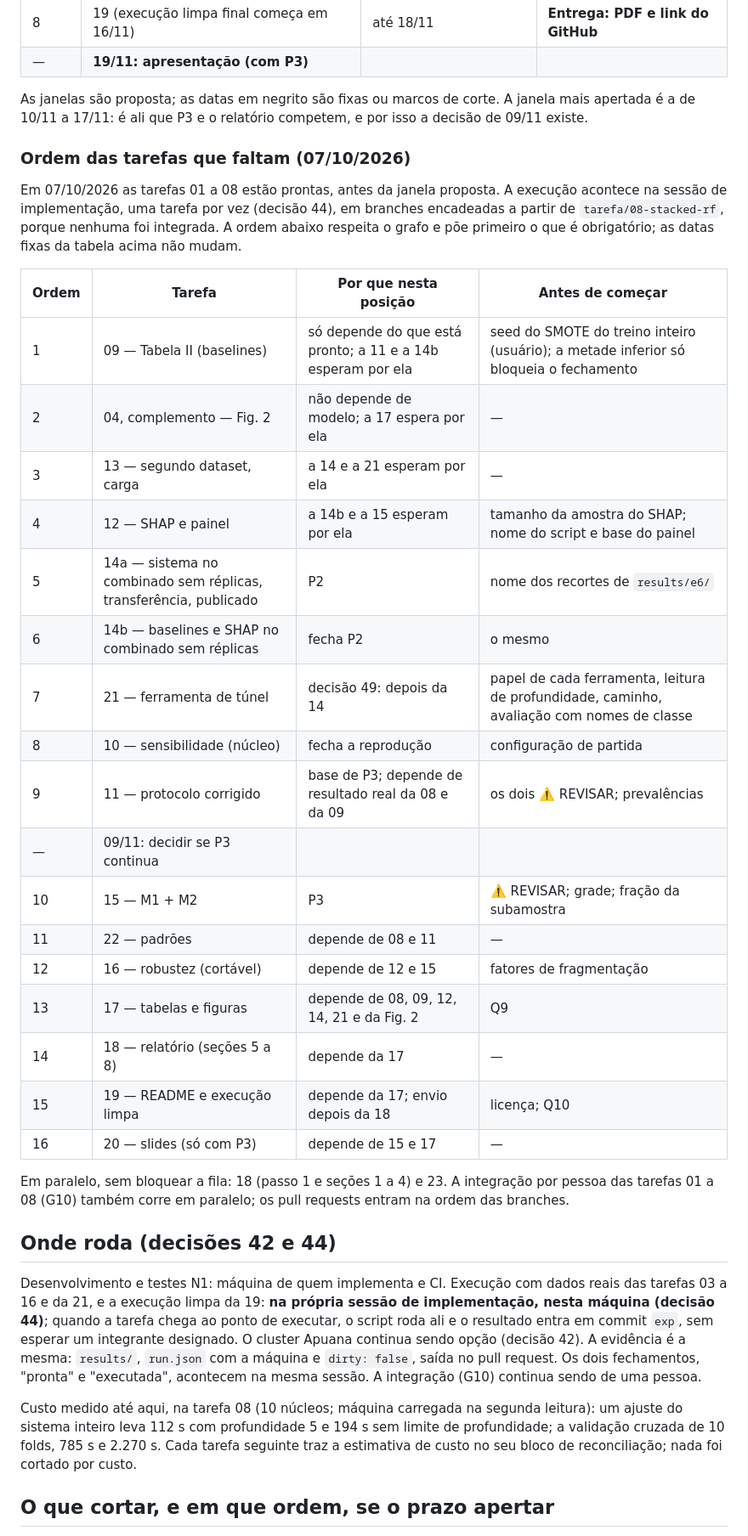
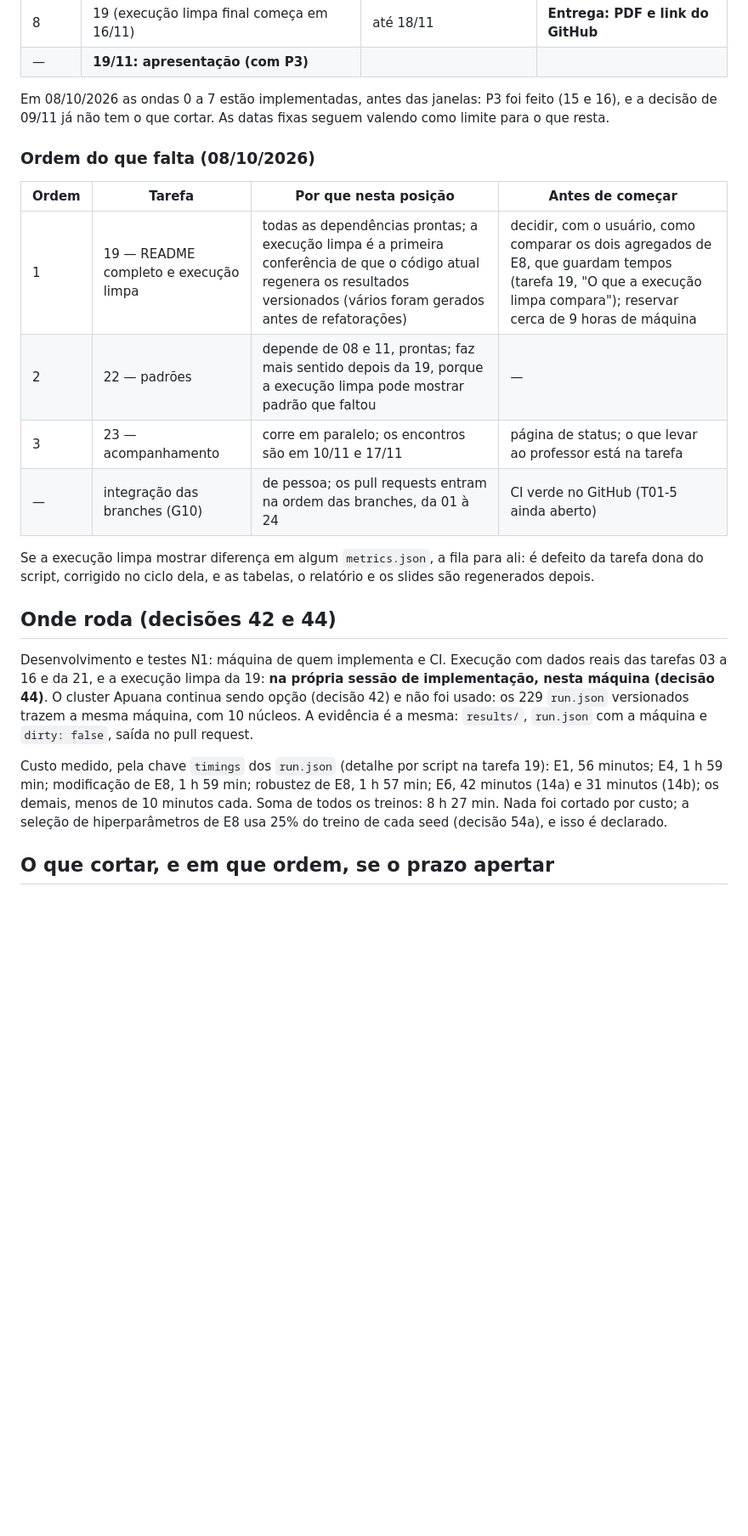
Before and after one commit to BrenoRev/Tecnicas_Ataque_Deteccao_Intrusao, a Markdown page: planejamento/plan/00-README.md, the part around one of its changes. Shown at 85% size. Drawn GitHub-style; blank space fills up the shorter version.

```diff
--- a/planejamento/plan/00-README.md
+++ b/planejamento/plan/00-README.md
@@ -96,39 +99,24 @@ Dentro de uma onda as tarefas são independentes e podem ser divididas entre int
 | 8 | 19 (execução limpa final começa em 16/11) | até 18/11 | **Entrega: PDF e link do GitHub** |
 | — | **19/11: apresentação (com P3)** | | |
 
-As janelas são proposta; as datas em negrito são fixas ou marcos de corte. A janela mais apertada é a de 10/11 a 17/11: é ali que P3 e o relatório competem, e por isso a decisão de 09/11 existe.
+Em 08/10/2026 as ondas 0 a 7 estão implementadas, antes das janelas: P3 foi feito (15 e 16), e a decisão de 09/11 já não tem o que cortar. As datas fixas seguem valendo como limite para o que resta.
 
-### Ordem das tarefas que faltam (07/10/2026)
-
-Em 07/10/2026 as tarefas 01 a 08 estão prontas, antes da janela proposta. A execução acontece na sessão de implementação, uma tarefa por vez (decisão 44), em branches encadeadas a partir de `tarefa/08-stacked-rf`, porque nenhuma foi integrada. A ordem abaixo respeita o grafo e põe primeiro o que é obrigatório; as datas fixas da tabela acima não mudam.
+### Ordem do que falta (08/10/2026)
 
 | Ordem | Tarefa | Por que nesta posição | Antes de começar |
 | --- | --- | --- | --- |
-| 1 | 09 — Tabela II (baselines) | só depende do que está pronto; a 11 e a 14b esperam por ela | seed do SMOTE do treino inteiro (usuário); a metade inferior só bloqueia o fechamento |
-| 2 | 04, complemento — Fig. 2 | não depende de modelo; a 17 espera por ela | — |
-| 3 | 13 — segundo dataset, carga | a 14 e a 21 esperam por ela | — |
-| 4 | 12 — SHAP e painel | a 14b e a 15 esperam por ela | tamanho da amostra do SHAP; nome do script e base do painel |
-| 5 | 14a — sistema no combinado sem réplicas, transferência, publicado | P2 | nome dos recortes de `results/e6/` |
-| 6 | 14b — baselines e SHAP no combinado sem réplicas | fecha P2 | o mesmo |
-| 7 | 21 — ferramenta de túnel | decisão 49: depois da 14 | papel de cada ferramenta, leitura de profundidade, caminho, avaliação com nomes de classe |
-| 8 | 10 — sensibilidade (núcleo) | fecha a reprodução | configuração de partida |
-| 9 | 11 — protocolo corrigido | base de P3; depende de resultado real da 08 e da 09 | os dois ⚠️ REVISAR; prevalências |
-| — | 09/11: decidir se P3 continua | | |
-| 10 | 15 — M1 + M2 | P3 | ⚠️ REVISAR; grade; fração da subamostra |
-| 11 | 22 — padrões | depende de 08 e 11 | — |
-| 12 | 16 — robustez (cortável) | depende de 12 e 15 | fatores de fragmentação |
-| 13 | 17 — tabelas e figuras | depende de 08, 09, 12, 14, 21 e da Fig. 2 | Q9 |
-| 14 | 18 — relatório (seções 5 a 8) | depende da 17 | — |
-| 15 | 19 — README e execução limpa | depende da 17; envio depois da 18 | licença; Q10 |
-| 16 | 20 — slides (só com P3) | depende de 15 e 17 | — |
+| 1 | 19 — README completo e execução limpa | todas as dependências prontas; a execução limpa é a primeira conferência de que o código atual regenera os resultados versionados (vários foram gerados antes de refatorações) | decidir, com o usuário, como comparar os dois agregados de E8, que guardam tempos (tarefa 19, "O que a execução limpa compara"); reservar cerca de 9 horas de máquina |
+| 2 | 22 — padrões | depende de 08 e 11, prontas; faz mais sentido depois da 19, porque a execução limpa pode mostrar padrão que faltou | — |
+| 3 | 23 — acompanhamento | corre em paralelo; os encontros são em 10/11 e 17/11 | página de status; o que levar ao professor está na tarefa |
+| — | integração das branches (G10) | de pessoa; os pull requests entram na ordem das branches, da 01 à 24 | CI verde no GitHub (T01-5 ainda aberto) |
 
-Em paralelo, sem bloquear a fila: 18 (passo 1 e seções 1 a 4) e 23. A integração por pessoa das tarefas 01 a 08 (G10) também corre em paralelo; os pull requests entram na ordem das branches.
+Se a execução limpa mostrar diferença em algum `metrics.json`, a fila para ali: é defeito da tarefa dona do script, corrigido no ciclo dela, e as tabelas, o relatório e os slides são regenerados depois.
 
 ## Onde roda (decisões 42 e 44)
 
-Desenvolvimento e testes N1: máquina de quem implementa e CI. Execução com dados reais das tarefas 03 a 16 e da 21, e a execução limpa da 19: **na própria sessão de implementação, nesta máquina (decisão 44)**; quando a tarefa chega ao ponto de executar, o script roda ali e o resultado entra em commit `exp`, sem esperar um integrante designado. O cluster Apuana continua sendo opção (decisão 42). A evidência é a mesma: `results/`, `run.json` com a máquina e `dirty: false`, saída no pull request. Os dois fechamentos, "pronta" e "executada", acontecem na mesma sessão. A integração (G10) continua sendo de uma pessoa.
+Desenvolvimento e testes N1: máquina de quem implementa e CI. Execução com dados reais das tarefas 03 a 16 e da 21, e a execução limpa da 19: **na própria sessão de implementação, nesta máquina (decisão 44)**. O cluster Apuana continua sendo opção (decisão 42) e não foi usado: os 229 `run.json` versionados trazem a mesma máquina, com 10 núcleos. A evidência é a mesma: `results/`, `run.json` com a máquina e `dirty: false`, saída no pull request.
 
-Custo medido até aqui, na tarefa 08 (10 núcleos; máquina carregada na segunda leitura): um ajuste do sistema inteiro leva 112 s com profundidade 5 e 194 s sem limite de profundidade; a validação cruzada de 10 folds, 785 s e 2.270 s. Cada tarefa seguinte traz a estimativa de custo no seu bloco de reconciliação; nada foi cortado por custo.
+Custo medido, pela chave `timings` dos `run.json` (detalhe por script na tarefa 19): E1, 56 minutos; E4, 1 h 59 min; modificação de E8, 1 h 59 min; robustez de E8, 1 h 57 min; E6, 42 minutos (14a) e 31 minutos (14b); os demais, menos de 10 minutos cada. Soma de todos os treinos: 8 h 27 min. Nada foi cortado por custo; a seleção de hiperparâmetros de E8 usa 25% do treino de cada seed (decisão 54a), e isso é declarado.
 
 ## O que cortar, e em que ordem, se o prazo apertar
 
```
Also changed, not shown: other parts of planejamento/plan/00-README.md (+84 -71 lines), .claude/rules/experimentos.md (added, +46 -0 lines), planejamento/plan/22-padronizacao-doc-padrao.md (+17 -0 lines).
